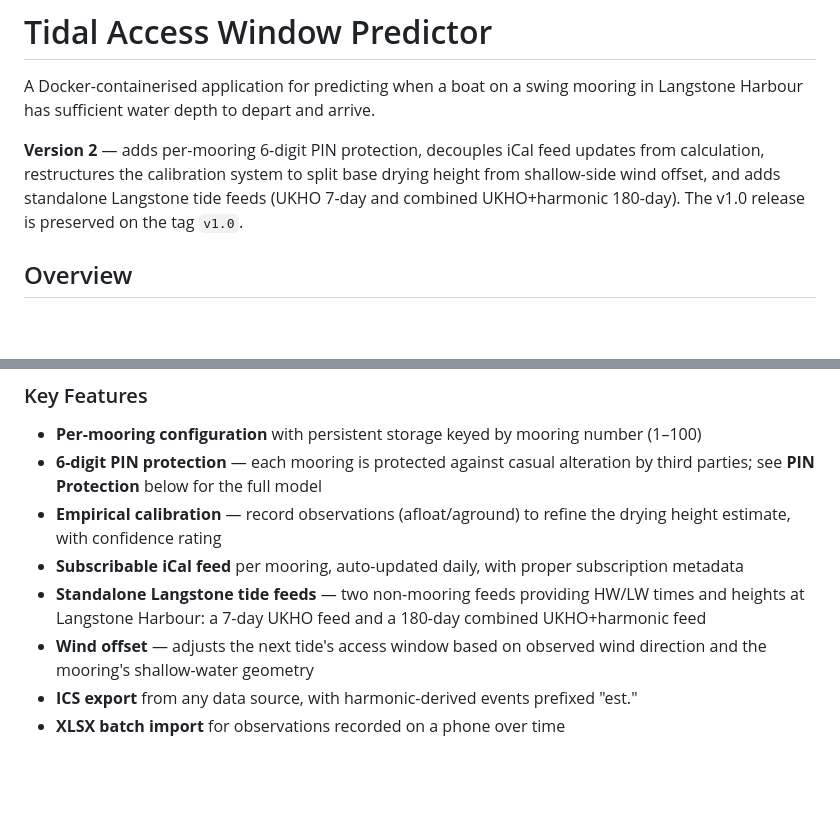
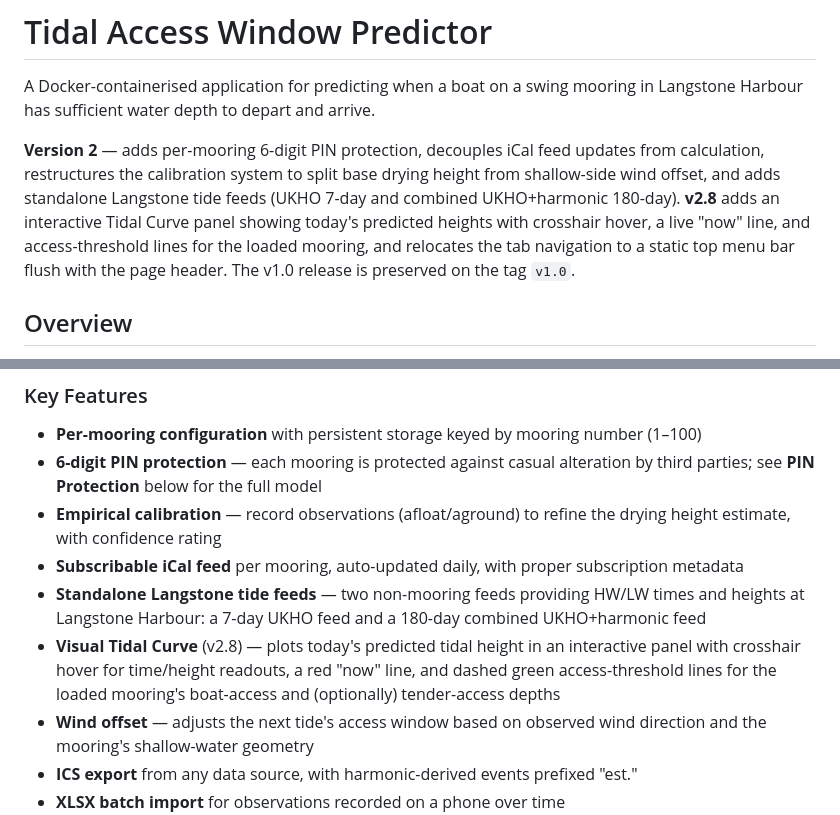
Before and after one commit to Consiliarius/TSCTide, a Markdown page: README.md, 2 parts joined by grey strips. Drawn GitHub-style; blank space fills up the shorter version.

```diff
--- a/README.md
+++ b/README.md
@@ -2,7 +2,7 @@
 
 A Docker-containerised application for predicting when a boat on a swing mooring in Langstone Harbour has sufficient water depth to depart and arrive.
 
-**Version 2** — adds per-mooring 6-digit PIN protection, decouples iCal feed updates from calculation, restructures the calibration system to split base drying height from shallow-side wind offset, and adds standalone Langstone tide feeds (UKHO 7-day and combined UKHO+harmonic 180-day). The v1.0 release is preserved on the tag `v1.0`.
+**Version 2** — adds per-mooring 6-digit PIN protection, decouples iCal feed updates from calculation, restructures the calibration system to split base drying height from shallow-side wind offset, and adds standalone Langstone tide feeds (UKHO 7-day and combined UKHO+harmonic 180-day). **v2.8** adds an interactive Tidal Curve panel showing today's predicted heights with crosshair hover, a live "now" line, and access-threshold lines for the loaded mooring, and relocates the tab navigation to a static top menu bar flush with the page header. The v1.0 release is preserved on the tag `v1.0`.
 
 ## Overview
 
@@ -21,6 +21,7 @@ The tool computes access windows — the periods around each high water when the
 - **Empirical calibration** — record observations (afloat/aground) to refine the drying height estimate, with confidence rating
 - **Subscribable iCal feed** per mooring, auto-updated daily, with proper subscription metadata
 - **Standalone Langstone tide feeds** — two non-mooring feeds providing HW/LW times and heights at Langstone Harbour: a 7-day UKHO feed and a 180-day combined UKHO+harmonic feed
+- **Visual Tidal Curve** (v2.8) — plots today's predicted tidal height in an interactive panel with crosshair hover for time/height readouts, a red "now" line, and dashed green access-threshold lines for the loaded mooring's boat-access and (optionally) tender-access depths
 - **Wind offset** — adjusts the next tide's access window based on observed wind direction and the mooring's shallow-water geometry
 - **ICS export** from any data source, with harmonic-derived events prefixed "est."
 - **XLSX batch import** for observations recorded on a phone over time
```
Also changed, not shown: other parts of README.md (+38 -0 lines).
